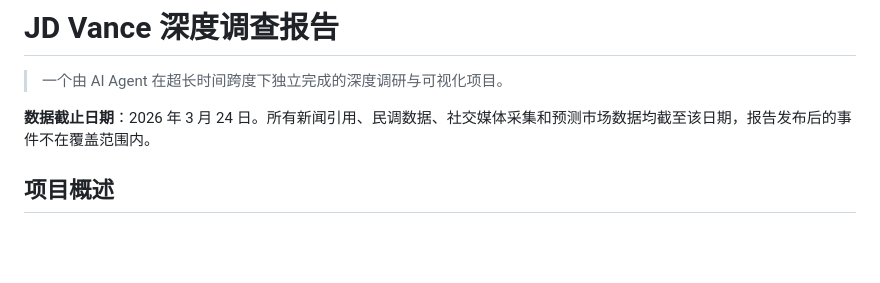
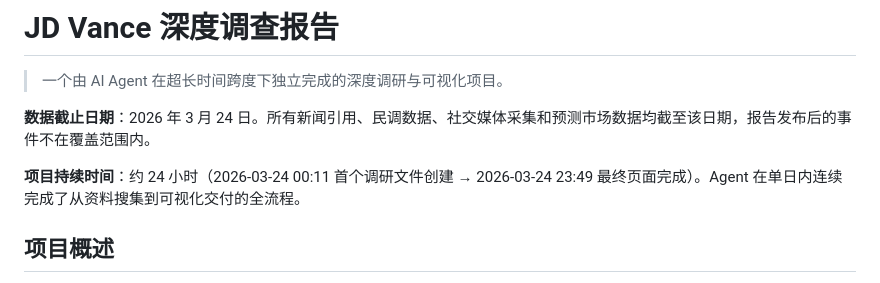
Before and after one commit to kuaner/jd-vance-report, a Markdown page: README.md, the part around the change. Drawn GitHub-style; blank space fills up the shorter version.

Commit message:
Add project duration to README (~24h single-day sprint)

```diff
--- a/README.md
+++ b/README.md
@@ -3,6 +3,8 @@
 > 一个由 AI Agent 在超长时间跨度下独立完成的深度调研与可视化项目。
 
 **数据截止日期**：2026 年 3 月 24 日。所有新闻引用、民调数据、社交媒体采集和预测市场数据均截至该日期，报告发布后的事件不在覆盖范围内。
+
+**项目持续时间**：约 24 小时（2026-03-24 00:11 首个调研文件创建 → 2026-03-24 23:49 最终页面完成）。Agent 在单日内连续完成了从资料搜集到可视化交付的全流程。
 
 ## 项目概述
 
```
